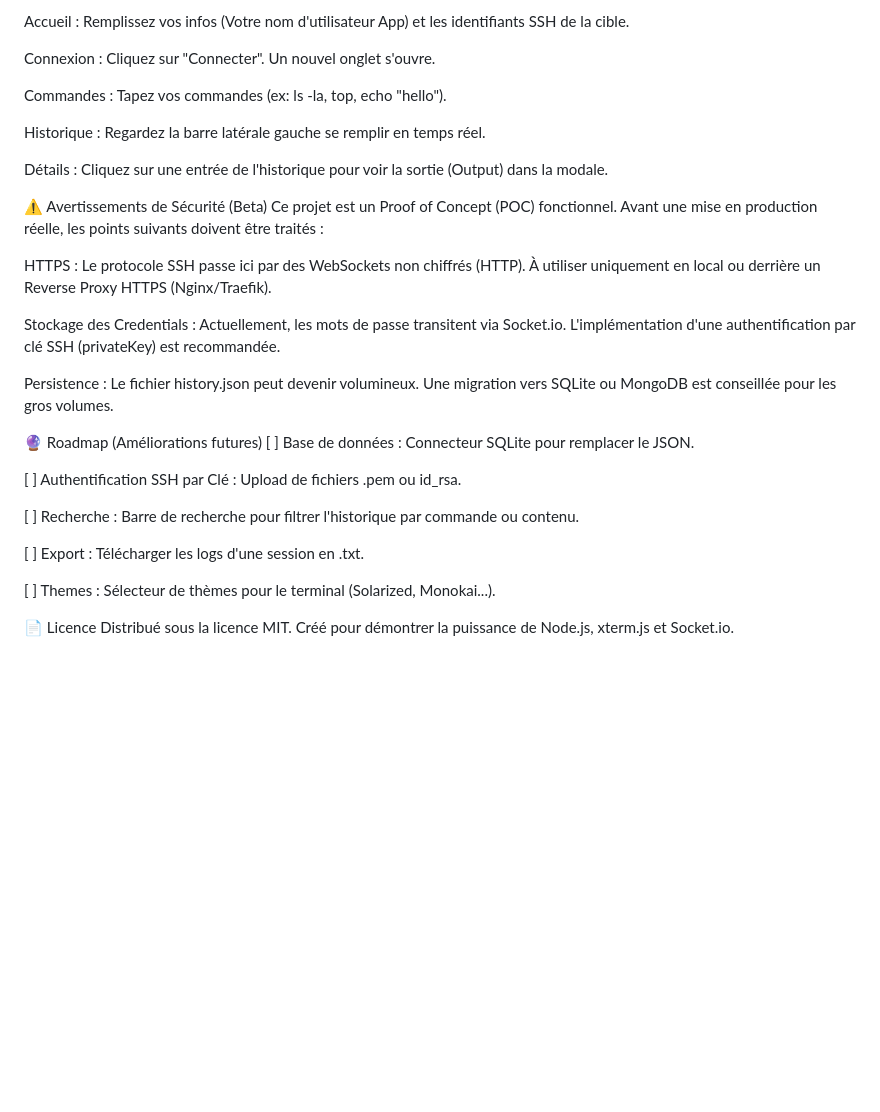
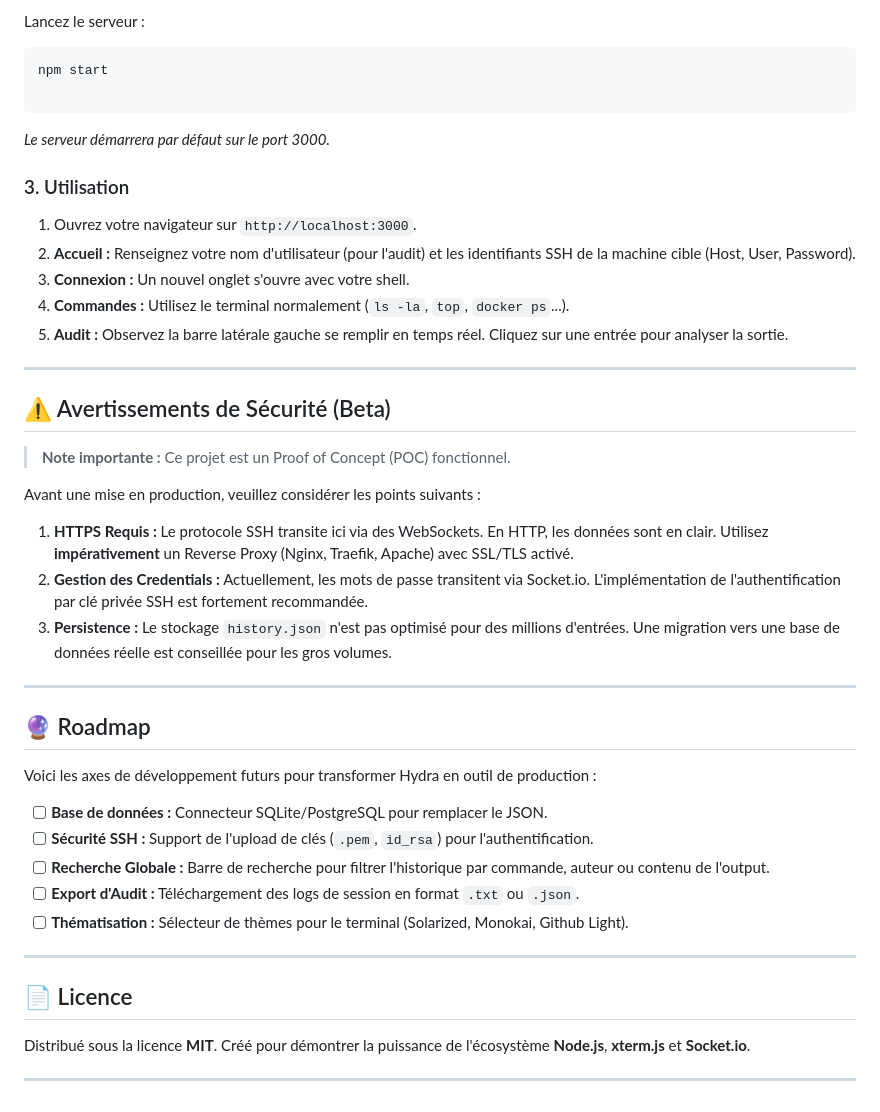
Before and after one commit to orurmedon/hydra.sh, a Markdown page: README.md, the part around one of its changes. Drawn GitHub-style; blank space fills up the shorter version.

````diff
--- a/README.md
+++ b/README.md
@@ -70,33 +84,50 @@ Ouvrez votre navigateur sur http://localhost:3000.
 
-Accueil : Remplissez vos infos (Votre nom d'utilisateur App) et les identifiants SSH de la cible.
+Lancez le serveur :
 
-Connexion : Cliquez sur "Connecter". Un nouvel onglet s'ouvre.
+```bash
+npm start
 
-Commandes : Tapez vos commandes (ex: ls -la, top, echo "hello").
+```
 
-Historique : Regardez la barre latérale gauche se remplir en temps réel.
+*Le serveur démarrera par défaut sur le port 3000.*
 
-Détails : Cliquez sur une entrée de l'historique pour voir la sortie (Output) dans la modale.
+### 3. Utilisation
 
-⚠️ Avertissements de Sécurité (Beta)
-Ce projet est un Proof of Concept (POC) fonctionnel. Avant une mise en production réelle, les points suivants doivent être traités :
+1. Ouvrez votre navigateur sur `http://localhost:3000`.
+2. **Accueil :** Renseignez votre nom d'utilisateur (pour l'audit) et les identifiants SSH de la machine cible (Host, User, Password).
+3. **Connexion :** Un nouvel onglet s'ouvre avec votre shell.
+4. **Commandes :** Utilisez le terminal normalement (`ls -la`, `top`, `docker ps`...).
+5. **Audit :** Observez la barre latérale gauche se remplir en temps réel. Cliquez sur une entrée pour analyser la sortie.
 
-HTTPS : Le protocole SSH passe ici par des WebSockets non chiffrés (HTTP). À utiliser uniquement en local ou derrière un Reverse Proxy HTTPS (Nginx/Traefik).
+---
 
-Stockage des Credentials : Actuellement, les mots de passe transitent via Socket.io. L'implémentation d'une authentification par clé SSH (privateKey) est recommandée.
+## ⚠️ Avertissements de Sécurité (Beta)
 
-Persistence : Le fichier history.json peut devenir volumineux. Une migration vers SQLite ou MongoDB est conseillée pour les gros volumes.
+> **Note importante :** Ce projet est un Proof of Concept (POC) fonctionnel.
 
-🔮 Roadmap (Améliorations futures)
-[ ] Base de données : Connecteur SQLite pour remplacer le JSON.
+Avant une mise en production, veuillez considérer les points suivants :
 
-[ ] Authentification SSH par Clé : Upload de fichiers .pem ou id_rsa.
+1. **HTTPS Requis :** Le protocole SSH transite ici via des WebSockets. En HTTP, les données sont en clair. Utilisez **impérativement** un Reverse Proxy (Nginx, Traefik, Apache) avec SSL/TLS activé.
+2. **Gestion des Credentials :** Actuellement, les mots de passe transitent via Socket.io. L'implémentation de l'authentification par clé privée SSH est fortement recommandée.
+3. **Persistence :** Le stockage `history.json` n'est pas optimisé pour des millions d'entrées. Une migration vers une base de données réelle est conseillée pour les gros volumes.
 
-[ ] Recherche : Barre de recherche pour filtrer l'historique par commande ou contenu.
+---
 
-[ ] Export : Télécharger les logs d'une session en .txt.
+## 🔮 Roadmap
 
-[ ] Themes : Sélecteur de thèmes pour le terminal (Solarized, Monokai...).
+Voici les axes de développement futurs pour transformer Hydra en outil de production :
 
-📄 Licence
-Distribué sous la licence MIT. Créé pour démontrer la puissance de Node.js, xterm.js et Socket.io.
+* [ ] **Base de données :** Connecteur SQLite/PostgreSQL pour remplacer le JSON.
+* [ ] **Sécurité SSH :** Support de l'upload de clés (`.pem`, `id_rsa`) pour l'authentification.
+* [ ] **Recherche Globale :** Barre de recherche pour filtrer l'historique par commande, auteur ou contenu de l'output.
+* [ ] **Export d'Audit :** Téléchargement des logs de session en format `.txt` ou `.json`.
+* [ ] **Thématisation :** Sélecteur de thèmes pour le terminal (Solarized, Monokai, Github Light).
+
+---
+
+## 📄 Licence
+
+Distribué sous la licence **MIT**.
+Créé pour démontrer la puissance de l'écosystème **Node.js**, **xterm.js** et **Socket.io**.
+
+---
````
Also changed, not shown: other parts of README.md (+53 -39 lines).
